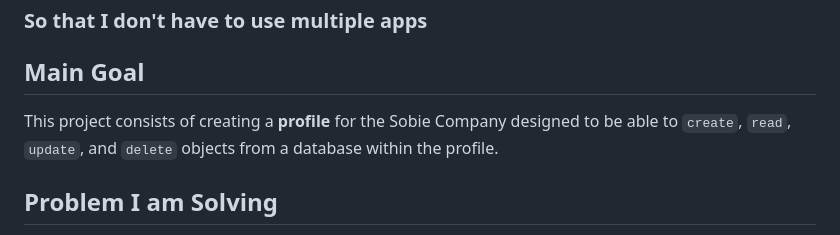
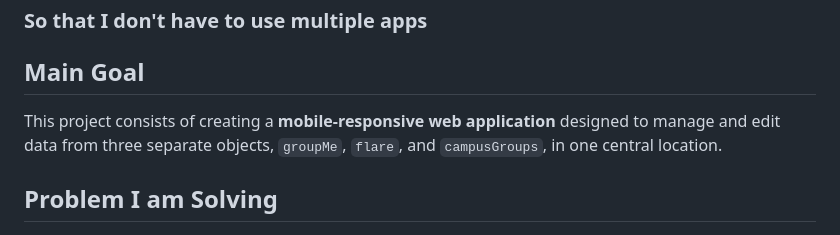
Before and after one commit to gbouldin43/dev-harry-final-project, a Markdown page: README.md, the part around the change. GitHub-like rendering.

```diff
--- a/README.md
+++ b/README.md
@@ -7,7 +7,7 @@
 ### So that I don't have to use multiple apps
 
 ## Main Goal
-This project consists of creating a **profile** for the Sobie Company designed to be able to `create`, `read`, `update`, and `delete` objects from a database within the profile.
+This project consists of creating a **mobile-responsive web application** designed to manage and edit data from three separate objects, `groupMe`, `flare`, and `campusGroups`, in one central location.
 
 ## Problem I am Solving
 I am a member of the Lambda Sigma Phi fraternity chapter at the University of North Alabama. A lot of our communication and event registration is done using applications on our mobile devices. However, this tends to be an issue because we have to use several different apps for communication and event registration. The three applications we use the most are GroupMe, Flare, and CampusGroups, and this tends to be very confusing as we have to switch between the three applications because they each serve a particular purpose. GroupMe focuses more on communication, Flare focuses more on birthdays and inner-fraternity/sorority events, and CampusGroups focuses on events that Greek Life members from any chapter can attend. The purpose of creating the GreekLink application is to combine GroupMe, Flare, and CampusGroup elements into one application so that users do not have to switch back and forth between apps that serve similar purposes. The idea for GreekLink came from a group project I completed in CIS 330. The web app I have built for this project is not the entirety of what the GreekLink application would be, but it is what the registration page would look like for the application. The web app I have created shows how each of the three applications I am attempting to combine come together to create one central hub that fraternity and sorority life members can use to prevent confusion and make accessing GreekLife information easier.
```
